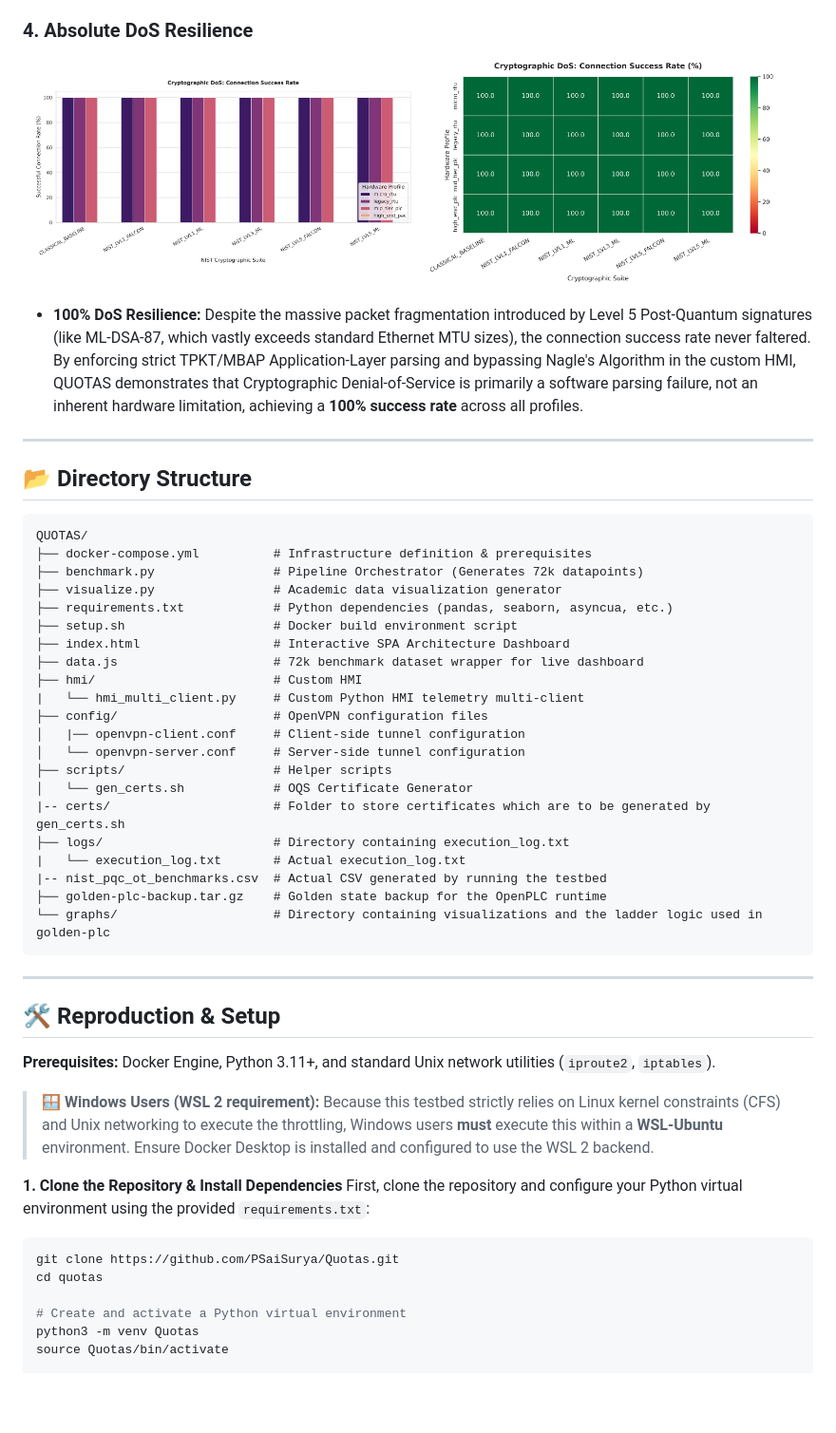
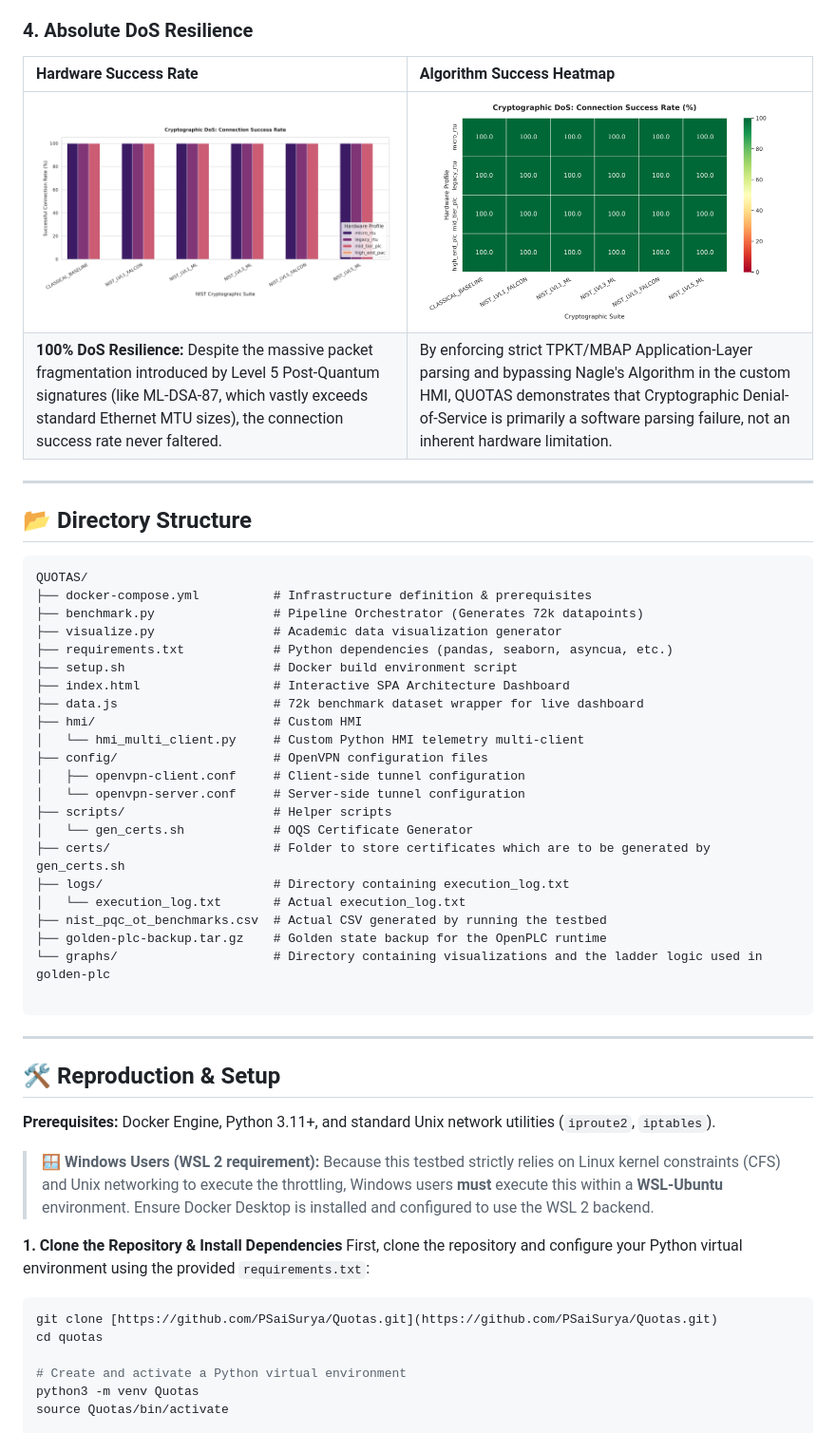
Before and after one commit to PSaiSurya/QUOTAS, a Markdown page: README.md, the part around one of its changes. Shown at 95% size. GitHub-like rendering; blank space fills up the shorter version.

Commit message:
Updated README for better Graphs

````diff
--- a/README.md
+++ b/README.md
@@ -158,12 +173,10 @@ _(Click on any graph to expand to full resolution)._
 
 ### 4. Absolute DoS Resilience
 
-<p align="center">
-  <a href="graphs/2_hardware_success_rate.png"><img src="graphs/2_hardware_success_rate.png" width="49%" alt="Hardware Success Rate"></a>
-  <a href="graphs/2_success_rate_heatmap.png"><img src="graphs/2_success_rate_heatmap.png" width="49%" alt="Success Heatmap"></a>
-</p>
-
-- **100% DoS Resilience:** Despite the massive packet fragmentation introduced by Level 5 Post-Quantum signatures (like ML-DSA-87, which vastly exceeds standard Ethernet MTU sizes), the connection success rate never faltered. By enforcing strict TPKT/MBAP Application-Layer parsing and bypassing Nagle's Algorithm in the custom HMI, QUOTAS demonstrates that Cryptographic Denial-of-Service is primarily a software parsing failure, not an inherent hardware limitation, achieving a **100% success rate** across all profiles.
+| Hardware Success Rate                                                                                                                                                                                                           | Algorithm Success Heatmap                                                                                                                                                                                                                         |
+| :------------------------------------------------------------------------------------------------------------------------------------------------------------------------------------------------------------------------------ | :------------------------------------------------------------------------------------------------------------------------------------------------------------------------------------------------------------------------------------------------ |
+| <a href="graphs/2_hardware_success_rate.png"><img src="graphs/2_hardware_success_rate.png" width="600" alt="Hardware Success Rate"></a>                                                                                         | <a href="graphs/2_success_rate_heatmap.png"><img src="graphs/2_success_rate_heatmap.png" width="500" alt="Success Heatmap"></a>                                                                                                                   |
+| **100% DoS Resilience:** Despite the massive packet fragmentation introduced by Level 5 Post-Quantum signatures (like ML-DSA-87, which vastly exceeds standard Ethernet MTU sizes), the connection success rate never faltered. | By enforcing strict TPKT/MBAP Application-Layer parsing and bypassing Nagle's Algorithm in the custom HMI, QUOTAS demonstrates that Cryptographic Denial-of-Service is primarily a software parsing failure, not an inherent hardware limitation. |
 
 ---
 
@@ -179,18 +192,19 @@ QUOTAS/
 ├── index.html                  # Interactive SPA Architecture Dashboard
 ├── data.js                     # 72k benchmark dataset wrapper for live dashboard
 ├── hmi/                        # Custom HMI
-|   └── hmi_multi_client.py     # Custom Python HMI telemetry multi-client
+│   └── hmi_multi_client.py     # Custom Python HMI telemetry multi-client
 ├── config/                     # OpenVPN configuration files
-│   |── openvpn-client.conf     # Client-side tunnel configuration
+│   ├── openvpn-client.conf     # Client-side tunnel configuration
 │   └── openvpn-server.conf     # Server-side tunnel configuration
 ├── scripts/                    # Helper scripts
 │   └── gen_certs.sh            # OQS Certificate Generator
-|-- certs/                      # Folder to store certificates which are to be generated by gen_certs.sh
+├── certs/                      # Folder to store certificates which are to be generated by gen_certs.sh
 ├── logs/                       # Directory containing execution_log.txt
-|   └── execution_log.txt       # Actual execution_log.txt
-|-- nist_pqc_ot_benchmarks.csv  # Actual CSV generated by running the testbed
+│   └── execution_log.txt       # Actual execution_log.txt
+├── nist_pqc_ot_benchmarks.csv  # Actual CSV generated by running the testbed
 ├── golden-plc-backup.tar.gz    # Golden state backup for the OpenPLC runtime
 └── graphs/                     # Directory containing visualizations and the ladder logic used in golden-plc
+
 ```
 
 ---
@@ -205,7 +219,7 @@ QUOTAS/
 First, clone the repository and configure your Python virtual environment using the provided `requirements.txt`:
 
 ```bash
-git clone https://github.com/PSaiSurya/Quotas.git
+git clone [https://github.com/PSaiSurya/Quotas.git](https://github.com/PSaiSurya/Quotas.git)
 cd quotas
 
 # Create and activate a Python virtual environment
````
Also changed, not shown: other parts of README.md (+26 -11 lines).
